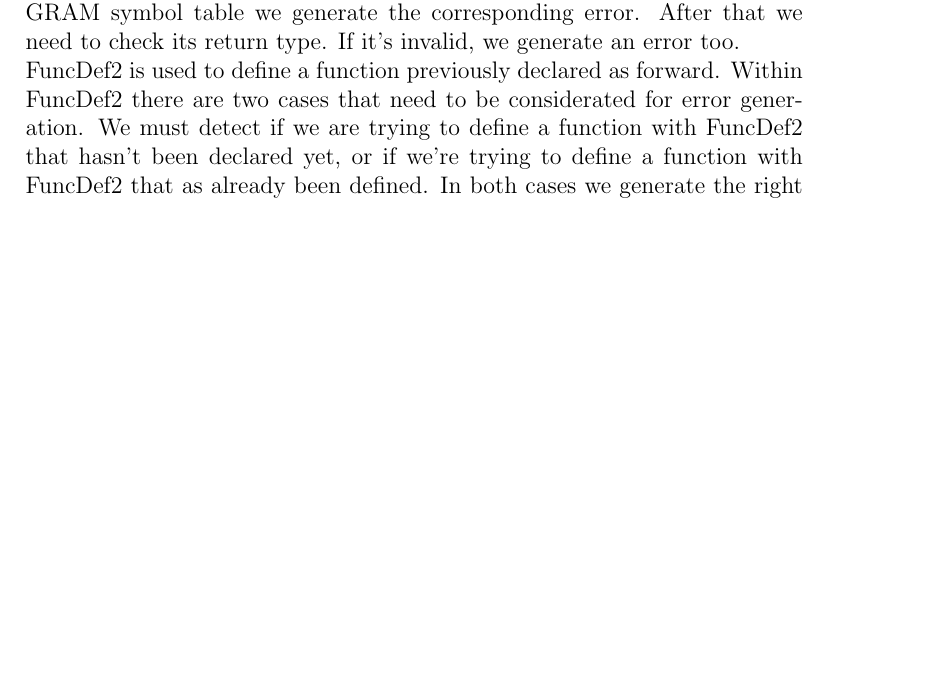
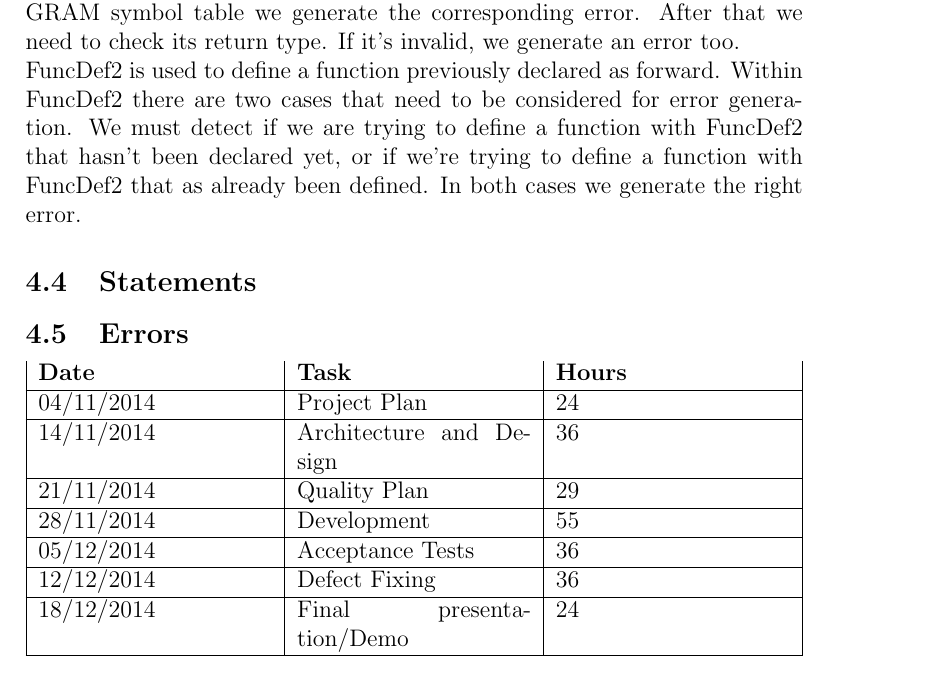
Before and after one commit to michel94/comp2015, a LaTeX document (report/report.tex): part of page 7 of 8 before the commit and part of page 7 of 9 after it, cut so that both start at the same text, the shorter picture padded with empty space. Compiled offline with pdfLaTeX.

Commit message:
Example table

```diff
--- a/report/report.tex
+++ b/report/report.tex
@@ -5,6 +5,8 @@
 \usepackage{amsmath}
 \usepackage{graphicx}
 \usepackage[colorinlistoftodos]{todonotes}
+\usepackage{multirow}
+\usepackage{tabularx}
 
 \begin{document}
 
@@ -147,11 +149,24 @@ To store variable types, we use a enum type\_t, with INTEGER\_T, REAL\_T, etc.\\
 
 \subsection{Functions}
 There are three types of nodes that need to be parsed for semantic analysis. Those are FuncDef, FuncDef2 and FuncDecl. Inside FuncDef and FuncDecl we need to check before creating a table. If it already exists in the PROGRAM symbol table we generate the corresponding error. After that we need to check its return type. If it's invalid, we generate an error too. \\
-FuncDef2 is used to define a function previously declared as forward. Within FuncDef2 there are two cases that need to be considerated for error generation. We must detect if we are trying to define a function with FuncDef2 that hasn't been declared yet, or if we're trying to define a function with FuncDef2 that as already been defined. In both cases we generate the right error.
+FuncDef2 is used to define a function previously declared as forward. Within FuncDef2 there are two cases that need to be considered for error generation. We must detect if we are trying to define a function with FuncDef2 that hasn't been declared yet, or if we're trying to define a function with FuncDef2 that as already been defined. In both cases we generate the right error.
 
 \subsection{Statements}
 
 
+\subsection{Errors}
+
+
+\begin{tabularx} {\textwidth} {|X|X|X|}
+ \textbf{Date} & \textbf{Task} & \textbf{Hours} \\ \hline
+  04/11/2014 & Project Plan & 24 \\ \hline
+  14/11/2014    & Architecture and Design & 36  \\ \hline
+  21/11/2014    &  Quality Plan & 29  \\ \hline
+  28/11/2014     & Development  &  55 \\ \hline
+  05/12/2014      & Acceptance Tests  & 36  \\ \hline
+  12/12/2014      & Defect Fixing  &  36 \\ \hline
+  18/12/2014          &  Final presentation/Demo  & 24  \\ \hline
+\end{tabularx}
 
 
 \section{Some \LaTeX{} Examples}
```
